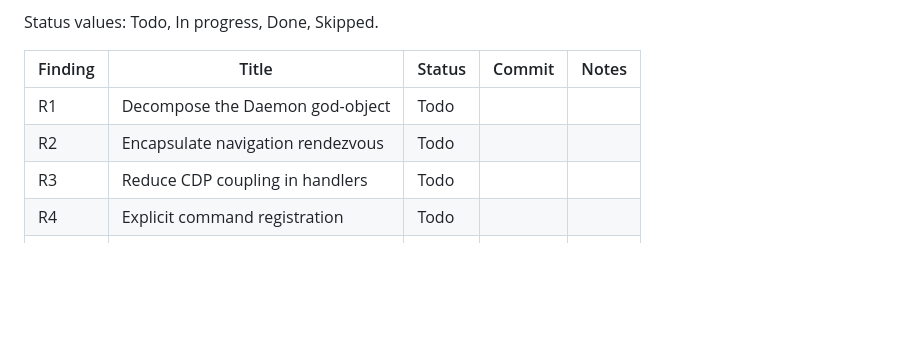
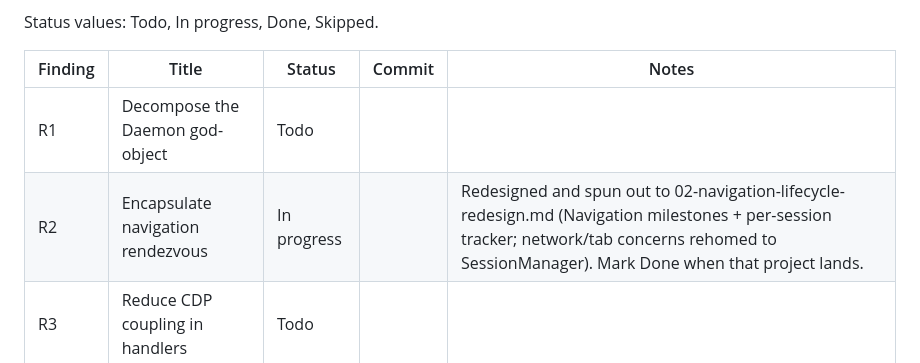
Before and after one commit to grantcarthew/webctl, a Markdown page: 01-architecture-review.md, the part around the change. GitHub-like rendering; blank space fills up the shorter version.

Commit message:
docs: add navigation lifecycle redesign plan

```diff
--- a/01-architecture-review.md
+++ b/01-architecture-review.md
@@ -186,7 +186,7 @@ Status values: Todo, In progress, Done, Skipped.
 | Finding | Title | Status | Commit | Notes |
 |---------|-------|--------|--------|-------|
 | R1 | Decompose the Daemon god-object | Todo | | |
-| R2 | Encapsulate navigation rendezvous | Todo | | |
+| R2 | Encapsulate navigation rendezvous | In progress | | Redesigned and spun out to 02-navigation-lifecycle-redesign.md (Navigation milestones + per-session tracker; network/tab concerns rehomed to SessionManager). Mark Done when that project lands. |
 | R3 | Reduce CDP coupling in handlers | Todo | | |
 | R4 | Explicit command registration | Todo | | |
 | R5 | Split the contract file | Todo | | |
```
Also changed, not shown: 02-navigation-lifecycle-redesign.md (added, +163 -0 lines).
